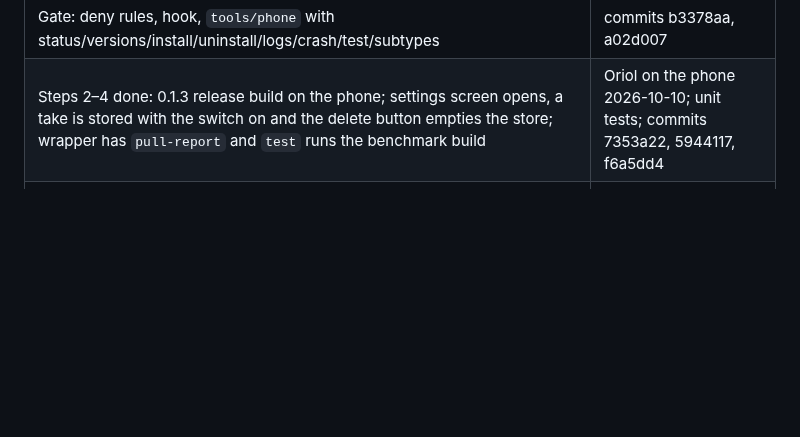
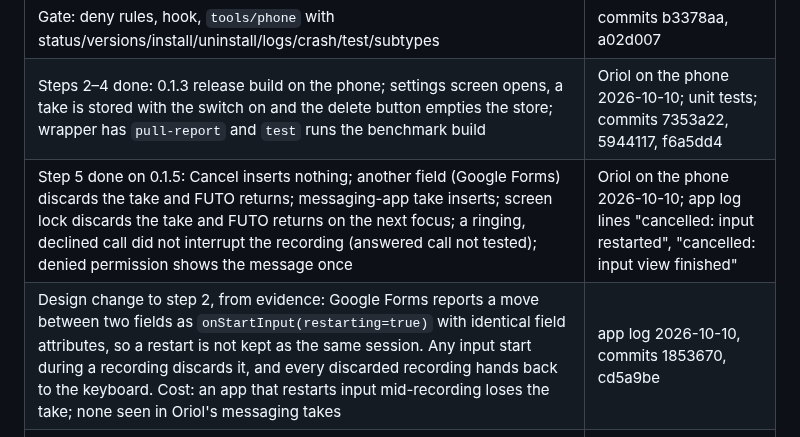
Before and after one commit to dothackerman/pixel-local-dictation, a Markdown page: docs/plan.md, the part around the change. Rendered like a GitHub page; blank space fills up the shorter version.

Commit message:
Plan: edge cases checked on 0.1.5; restart is no longer kept as the same session
Co-Authored-By: Claude Opus 5.5 <noreply@anthropic.com>

```diff
--- a/docs/plan.md
+++ b/docs/plan.md
@@ -14,6 +14,8 @@ Status: decisions D1–D5 approved by Oriol on 2026-10-09. Revision 5 incorporat
 | Toolchain: JDK 21, Gradle 9.8.1, AGP 9.4.1, platform 36.1, build-tools 37.0.0, NDK 30.0.16248370, CMake 4.1.2, all in `~/Android/Sdk` | laptop |
 | Gate: deny rules, hook, `tools/phone` with status/versions/install/uninstall/logs/crash/test/subtypes | commits b3378aa, a02d007 |
 | Steps 2–4 done: 0.1.3 release build on the phone; settings screen opens, a take is stored with the switch on and the delete button empties the store; wrapper has `pull-report` and `test` runs the benchmark build | Oriol on the phone 2026-10-10; unit tests; commits 7353a22, 5944117, f6a5dd4 |
+| Step 5 done on 0.1.5: Cancel inserts nothing; another field (Google Forms) discards the take and FUTO returns; messaging-app take inserts; screen lock discards the take and FUTO returns on the next focus; a ringing, declined call did not interrupt the recording (answered call not tested); denied permission shows the message once | Oriol on the phone 2026-10-10; app log lines "cancelled: input restarted", "cancelled: input view finished" |
+| Design change to step 2, from evidence: Google Forms reports a move between two fields as `onStartInput(restarting=true)` with identical field attributes, so a restart is not kept as the same session. Any input start during a recording discards it, and every discarded recording hands back to the keyboard. Cost: an app that restarts input mid-recording loses the take; none seen in Oriol's messaging takes | app log 2026-10-10, commits 1853670, cd5a9be |
 | Step 1 done; release-signed build installed 2026-10-10, panel and placeholder insertion confirmed by Oriol: `app-release.apk` (not debuggable) and `app-benchmark.apk` (debuggable) carry the same release certificate, SHA-256 `a3200b72…dfc6b530b`; without the `dictation.*` keys both fail naming `tools/set-signing-password.sh`, debug still builds. Gradle needs `ANDROID_HOME=~/Android/Sdk` (no `sdk.dir` in `local.properties`) | `apksigner verify`, `aapt2 dump badging`, build in a copy without `local.properties` |
 
 Handoff: observed, FUTO's key reaches our panel only when our locale-less voice subtype carries `overridesImplicitlyEnabledSubtype="true"`. Inferred from FUTO 0.1.30 and framework source: FUTO asks `getShortcutInputMethodsAndSubtypes()`, which returns the first enabled input method with an implicitly enabled voice subtype. Rollback: FUTO toggle off first, then uninstall.
```
